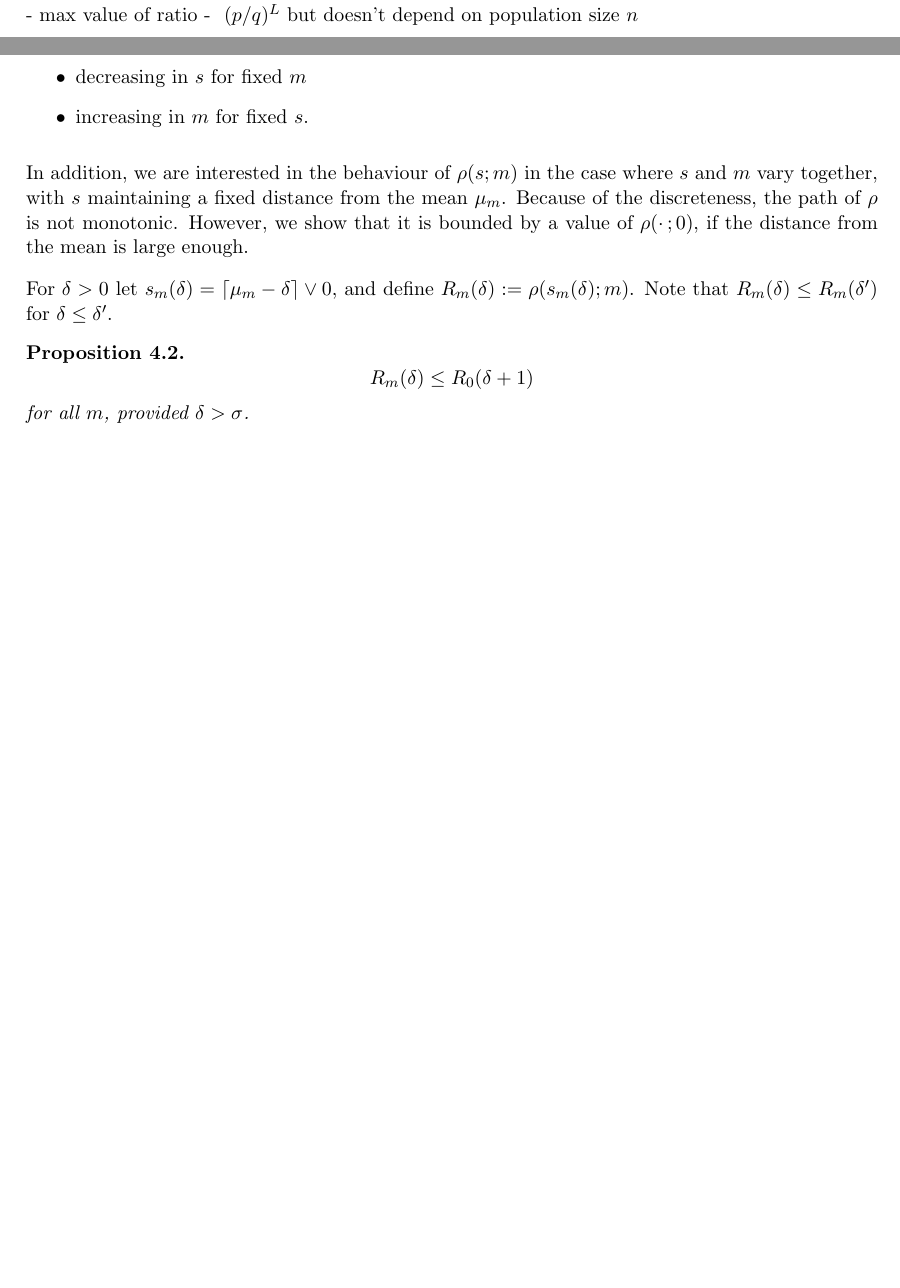
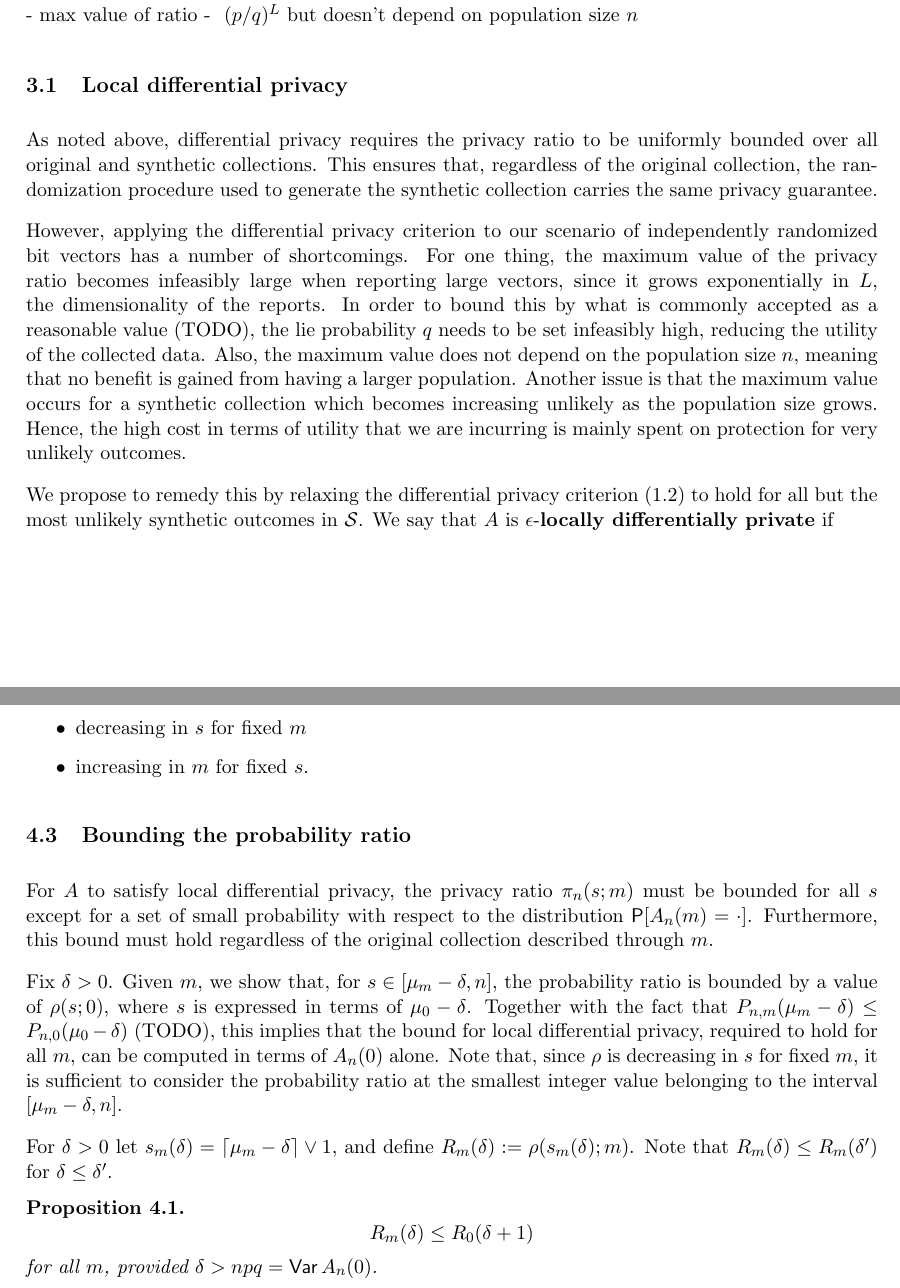
Before and after one commit to mozilla/k-randomization, a LaTeX document (notes/krand_notes.tex): two parts of pages 5 and 9 of 16 before the commit and two parts of pages 5 and 9 of 17 after it, joined at a grey line, cut so that both start at the same text, the shorter picture padded with empty space. Compiled offline with pdfLaTeX.

Commit message:
Began to add discussion of local DP

```diff
--- a/notes/krand_notes.tex
+++ b/notes/krand_notes.tex
@@ -237,6 +237,35 @@ TODO: consequences of this: \\
 - difference between numerator and denominator is basically a reweighting of the same terms in the sum \\
 - max value of ratio -  $~ (p/q)^L$ but doesn't depend on population size $n$
 
+\subsection{Local differential privacy}
+
+As noted above, differential privacy requires the privacy ratio to be uniformly
+bounded over all original and synthetic collections.
+This ensures that, regardless of the original collection, the randomization
+procedure used to generate the synthetic collection carries the same privacy
+guarantee.
+
+However, applying the differential privacy criterion to our scenario of
+independently randomized bit vectors has a number of shortcomings.
+For one thing, the maximum value of the privacy ratio becomes infeasibly large
+when reporting large vectors, since it grows exponentially in $L$, the
+dimensionality of the reports.
+In order to bound this by what is commonly accepted as a reasonable value
+(TODO), the lie probability $q$ needs to be set infeasibly high, reducing the
+utility of the collected data.
+Also, the maximum value does not depend on the population size $n$, meaning
+that no benefit is gained from having a larger population.
+Another issue is that the maximum value occurs for a synthetic collection
+which becomes increasing unlikely as the population size grows. Hence, the high
+cost in terms of utility that we are incurring is mainly spent on protection
+for very unlikely outcomes.
+
+We propose to remedy this by relaxing the differential privacy criterion
+\eqref{eq:dpcnt} to hold for all but the most unlikely synthetic outcomes
+in $\Ssp$.
+We say that $A$ is $\epsilon$-\textbf{locally differentially private} if
+
+
 \section{The case $L = 1$}
 
 It is instructive to first consider the case where each record in the collection consists of a single bit, as the expressions simplify considerably.
@@ -410,19 +432,32 @@ The probability ratio has the following properties (TODO):
 \item increasing in $m$ for fixed $s$.
 \end{itemize}
 
-In addition, we are interested in the behaviour of $\rho(s;m)$ in the case where
-$s$ and $m$ vary together, with $s$ maintaining a fixed distance from the mean
-$\mu_m$.
-Because of the discreteness, the path of $\rho$ is not monotonic.
-However, we show that it is bounded by a value of $\rho(\cdot\,;0)$, if the
-distance from the mean is large enough.
+\subsection{Bounding the probability ratio}
 
-For $\delta > 0$ let $s_m(\delta) = \lceil \mu_m - \delta \rceil \vee 0$, and define $R_m(\delta) := \rho(s_m(\delta); m)$.
+For $A$ to satisfy local differential privacy, the privacy ratio $\pi_n(s;m)$
+must be bounded for all $s$ except for a set of small probability with respect
+to the distribution $\P[A_n(m) = \cdot]$.
+Furthermore, this bound must hold regardless of the original collection
+described through $m$.
+
+Fix $\delta > 0$.
+Given $m$, we show that, for $s\in[\mu_m-\delta, n]$, the probability ratio
+is bounded by a value of $\rho(s; 0)$, where $s$ is expressed in terms of
+$\mu_0-\delta$.
+Together with the fact that
+$P_{n,m}(\mu_m - \delta) \leq P_{n,0}(\mu_0 - \delta)$ (TODO),
+this implies that the bound for local differential privacy, required to hold
+for all $m$, can be computed in terms of $A_n(0)$ alone.
+Note that, since $\rho$ is decreasing in $s$ for fixed $m$, it is sufficient
+to consider the probability ratio at the smallest integer value belonging to
+the interval $[\mu_m-\delta, n]$.
+
+For $\delta > 0$ let $s_m(\delta) = \lceil \mu_m - \delta \rceil \vee 1$, and define $R_m(\delta) := \rho(s_m(\delta); m)$.
 Note that $R_m(\delta) \leq R_m(\delta')$ for $\delta \leq \delta'$.
 
 \begin{prop}
 \[ R_m(\delta) \leq R_0(\delta + 1) \]
-for all $m$, provided $\delta > \sigma$.
+for all $m$, provided $\delta > npq = \Var A_n(0)$.
 \end{prop}
 \begin{pf}
 Fix $\delta > 0$.
```
Also changed, not shown: notes/krand_notes.pdf, notes/krand_notes.tex (21 more changed lines).
